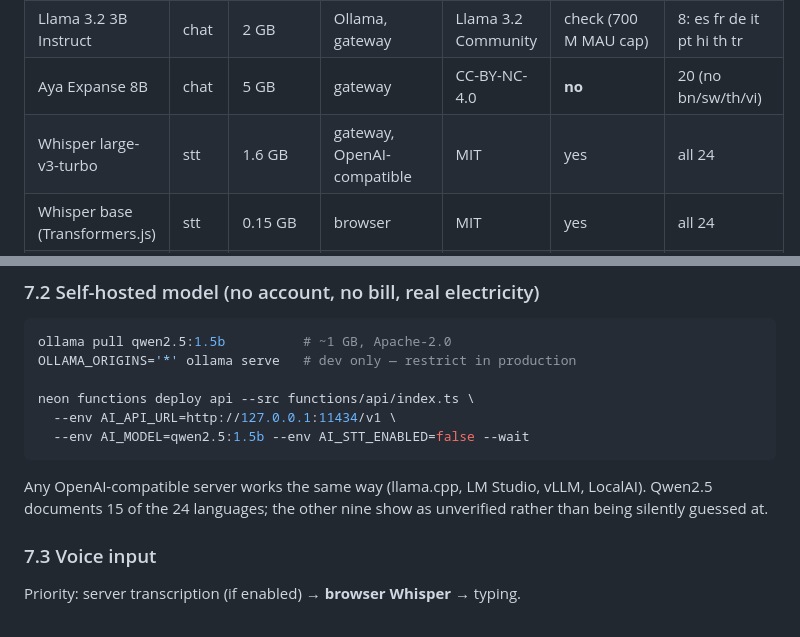
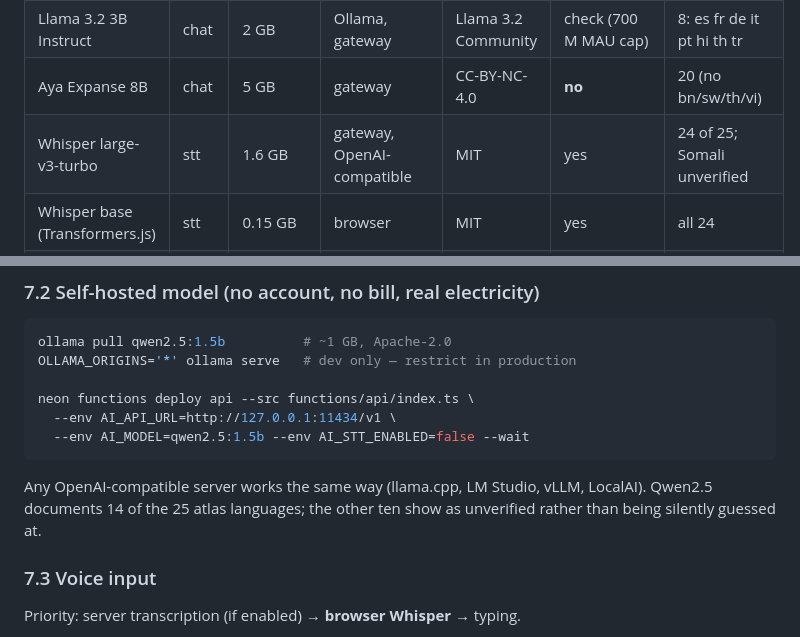
Before and after one commit to ApdowJr/Babelish-, a Markdown page: docs/AI_ARCHITECTURE.md, 2 parts joined by grey strips. GitHub-like rendering.

````diff
--- a/docs/AI_ARCHITECTURE.md
+++ b/docs/AI_ARCHITECTURE.md
@@ -95,7 +95,7 @@ blocked unless the learner flips *Use unverified languages* in Settings.
 | Qwen2.5 3B Instruct | chat | 2 GB | Ollama, gateway | Qwen Research licence | **no** (research only) | same 15 |
 | Llama 3.2 3B Instruct | chat | 2 GB | Ollama, gateway | Llama 3.2 Community | check (700 M MAU cap) | 8: es fr de it pt hi th tr |
 | Aya Expanse 8B | chat | 5 GB | gateway | CC-BY-NC-4.0 | **no** | 20 (no bn/sw/th/vi) |
-| Whisper large-v3-turbo | stt | 1.6 GB | gateway, OpenAI-compatible | MIT | yes | all 24 |
+| Whisper large-v3-turbo | stt | 1.6 GB | gateway, OpenAI-compatible | MIT | yes | 24 of 25; Somali unverified |
 | Whisper base (Transformers.js) | stt | 0.15 GB | browser | MIT | yes | all 24 |
 | Kokoro-82M | tts | 0.3 GB | self-hosted TTS server | Apache-2.0 | yes | 7: es fr hi it pt ja zh |
 | Piper | tts | 0.06 GB/voice | self-hosted TTS server | MIT (voices vary) | yes | 16 verified voices (no sv/bn/id) |
@@ -261,7 +261,7 @@ neon functions deploy api --src functions/api/index.ts \
 ```
 
 Any OpenAI-compatible server works the same way (llama.cpp, LM Studio, vLLM,
-LocalAI). Qwen2.5 documents 15 of the 24 languages; the other nine show as
+LocalAI). Qwen2.5 documents 14 of the 25 atlas languages; the other ten show as
 unverified rather than being silently guessed at.
 
 ### 7.3 Voice input
````
Also changed, not shown: other parts of docs/AI_ARCHITECTURE.md (+5 -5 lines).
